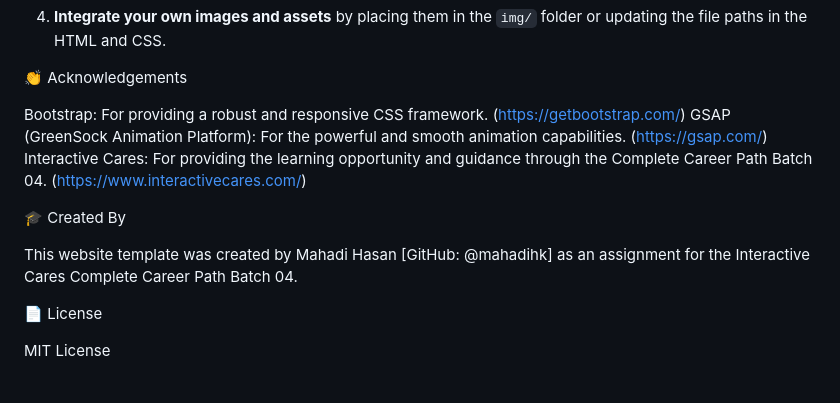
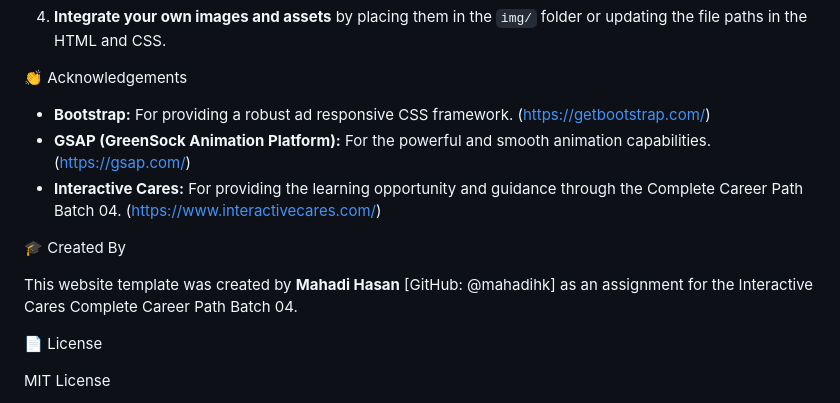
Before and after one commit to mahadihk/ICmag, a Markdown page: README.md, the part around one of its changes. Drawn GitHub-style.

Commit message:
Documentation updated

```diff
--- a/README.md
+++ b/README.md
@@ -98,13 +99,13 @@ Remember to replace "path/to/your/..." with the actual paths to your screenshot
 
 👏 Acknowledgements
 
-Bootstrap: For providing a robust and responsive CSS framework. (https://getbootstrap.com/)
-GSAP (GreenSock Animation Platform): For the powerful and smooth animation capabilities. (https://gsap.com/)
-Interactive Cares: For providing the learning opportunity and guidance through the Complete Career Path Batch 04. (https://www.interactivecares.com/)
+* **Bootstrap:** For providing a robust ad responsive CSS framework. (https://getbootstrap.com/)
+* **GSAP (GreenSock Animation Platform):** For the powerful and smooth animation capabilities. (https://gsap.com/)
+* **Interactive Cares:** For providing the learning opportunity and guidance through the Complete Career Path Batch 04. (https://www.interactivecares.com/)
 
 🎓 Created By
 
-This website template was created by Mahadi Hasan [GitHub: @mahadihk] as an assignment for the Interactive Cares Complete Career Path Batch 04.
+This website template was created by **Mahadi Hasan** [GitHub: @mahadihk] as an assignment for the Interactive Cares Complete Career Path Batch 04.
 
 📄 License
 
```
Also changed, not shown: other parts of README.md (+2 -1 lines).
